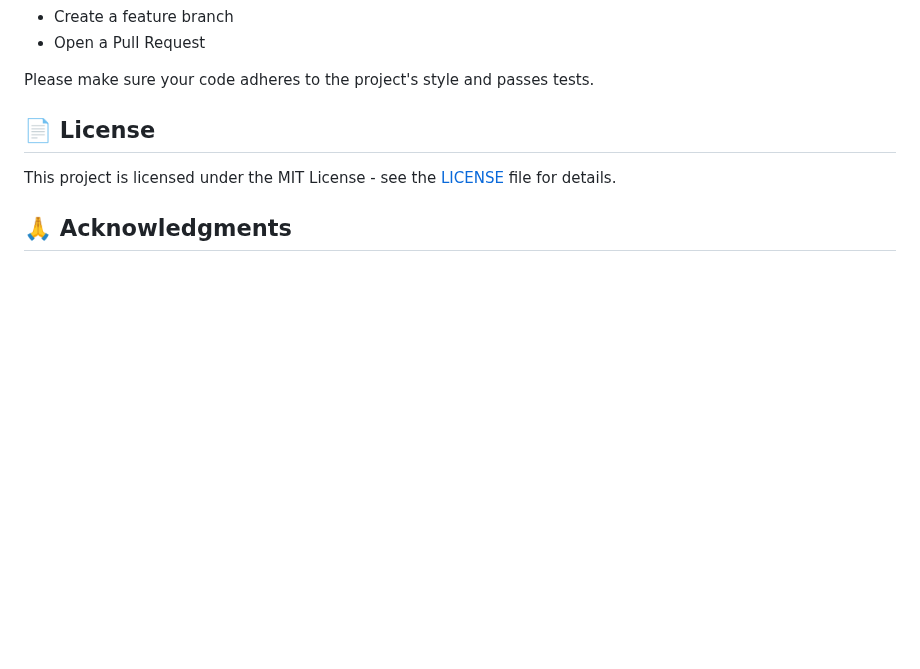
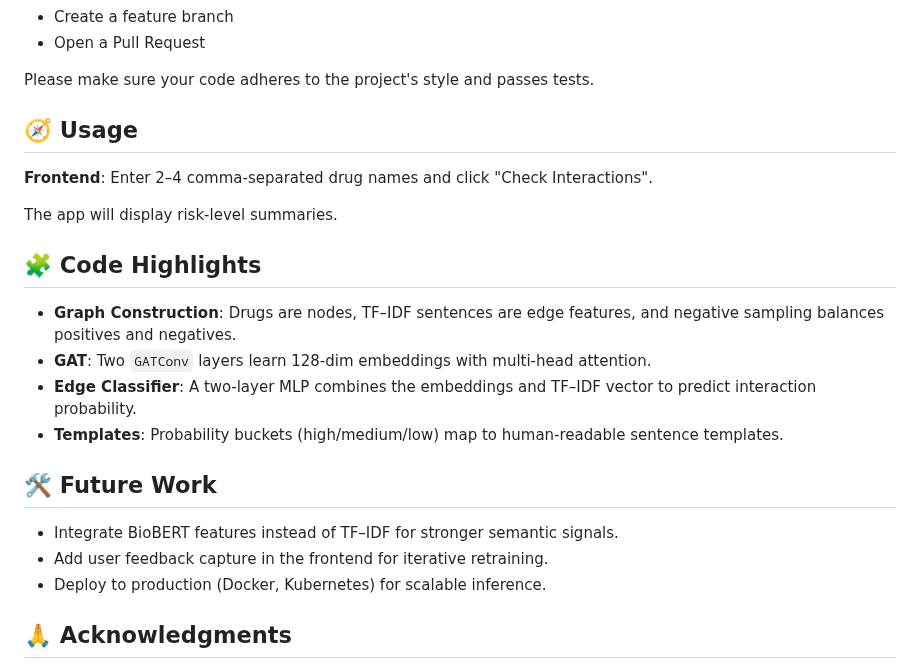
Before and after one commit to RAMKISHORE004/Drug_to_Drug_Interaction, a Markdown page: README.md, the part around one of its changes. GitHub-like rendering; blank space fills up the shorter version.

```diff
--- a/README.md
+++ b/README.md
@@ -62,9 +84,26 @@ Contributions are welcome! If you have suggestions, feel free to:
 
 Please make sure your code adheres to the project's style and passes tests.
 
-## 📄 License
+## 🧭 Usage
 
-This project is licensed under the MIT License - see the [LICENSE](LICENSE) file for details.
+**Frontend**: Enter 2–4 comma‐separated drug names and click "Check Interactions".
+
+The app will display risk‐level summaries.
+
+## 🧩 Code Highlights
+
+- **Graph Construction**: Drugs are nodes, TF–IDF sentences are edge features, and negative sampling balances positives and negatives.
+- **GAT**: Two `GATConv` layers learn 128‐dim embeddings with multi‐head attention.
+- **Edge Classifier**: A two‐layer MLP combines the embeddings and TF–IDF vector to predict interaction probability.
+- **Templates**: Probability buckets (high/medium/low) map to human‐readable sentence templates.
+
+## 🛠️ Future Work
+
+- Integrate BioBERT features instead of TF–IDF for stronger semantic signals.
+- Add user feedback capture in the frontend for iterative retraining.
+- Deploy to production (Docker, Kubernetes) for scalable inference.
+
+
 
 ## 🙏 Acknowledgments
 
```
Also changed, not shown: other parts of README.md (+25 -145 lines).
